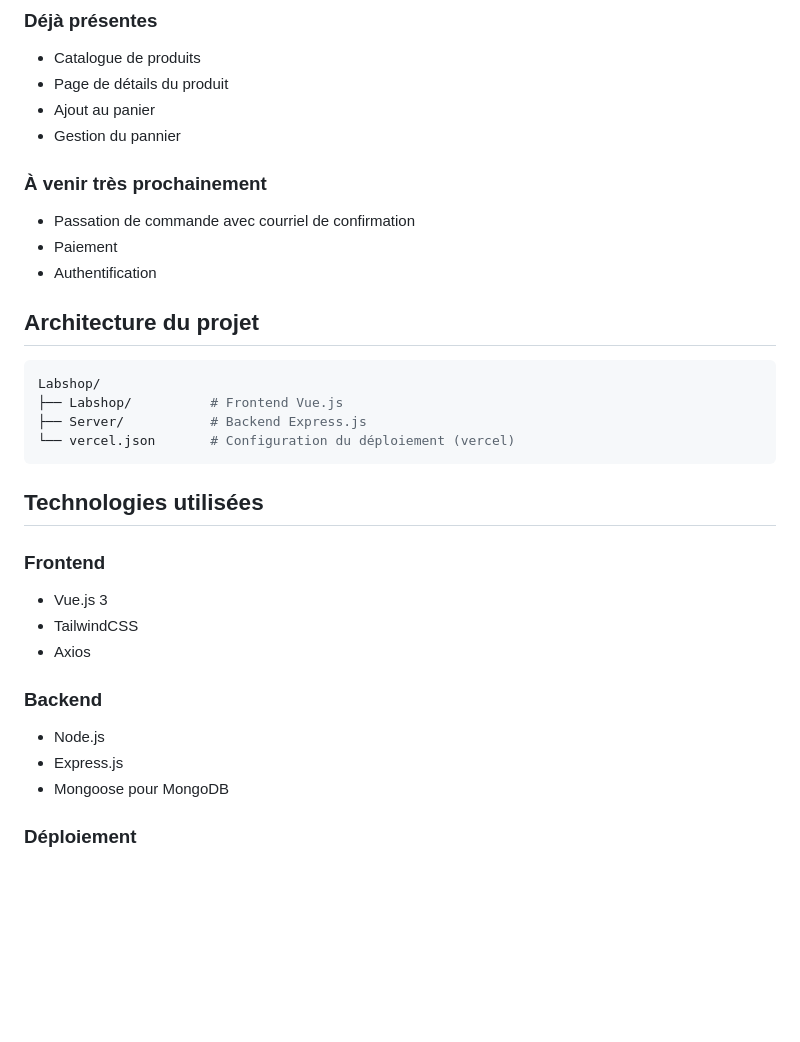
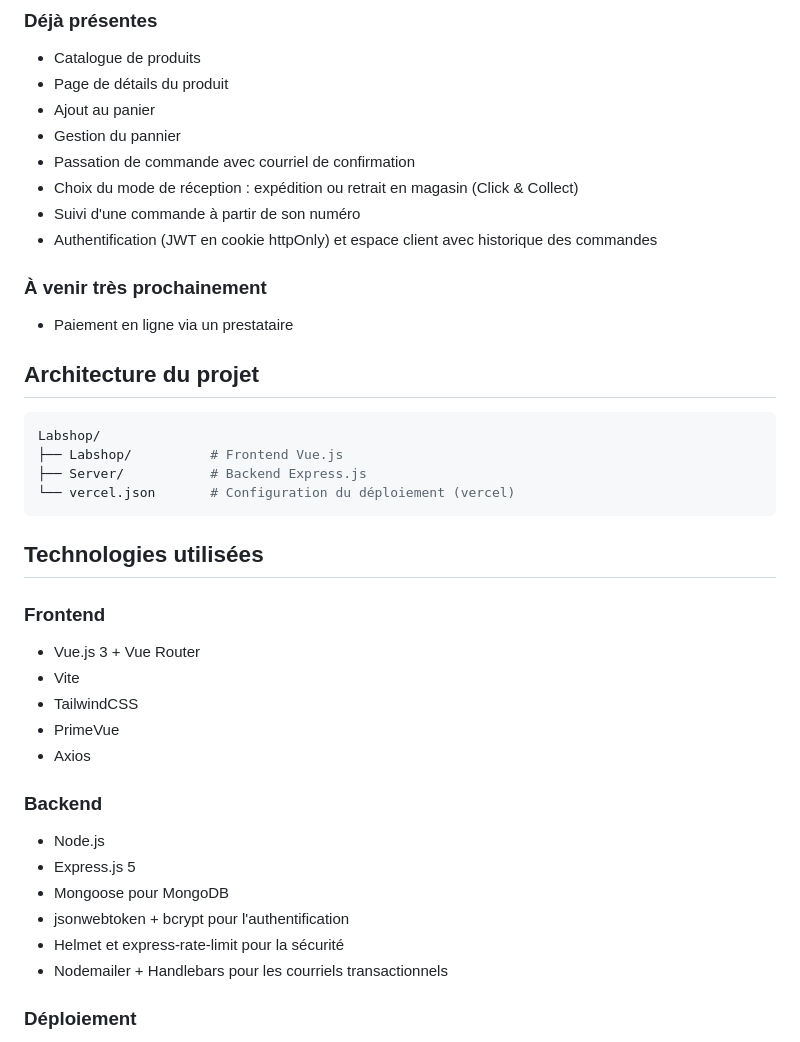
Before and after one commit to LoveJosue/Labshop, a Markdown page: README.md, the part around one of its changes. GitHub-like rendering; blank space fills up the shorter version.

````diff
--- a/README.md
+++ b/README.md
@@ -15,10 +15,12 @@ Voici quelques aperçus de l'application :
 * Page de détails du produit
 * Ajout au panier
 * Gestion du pannier
+* Passation de commande avec courriel de confirmation
+* Choix du mode de réception : expédition ou retrait en magasin (Click & Collect)
+* Suivi d'une commande à partir de son numéro
+* Authentification (JWT en cookie httpOnly) et espace client avec historique des commandes
 ### À venir très prochainement
-* Passation de commande avec courriel de confirmation
-* Paiement
-* Authentification
+* Paiement en ligne via un prestataire
 
 ## Architecture du projet
 ```bash
@@ -30,13 +32,18 @@ Labshop/
 
 ## Technologies utilisées
 ### Frontend
-* Vue.js 3
+* Vue.js 3 + Vue Router
+* Vite
 * TailwindCSS
+* PrimeVue
 * Axios
 ### Backend
 * Node.js
-* Express.js
+* Express.js 5
 * Mongoose pour MongoDB
+* jsonwebtoken + bcrypt pour l'authentification
+* Helmet et express-rate-limit pour la sécurité
+* Nodemailer + Handlebars pour les courriels transactionnels
 ### Déploiement
 * Vercel -> Frontend
 * Render -> API
````
Also changed, not shown: other parts of README.md (+37 -6 lines).
